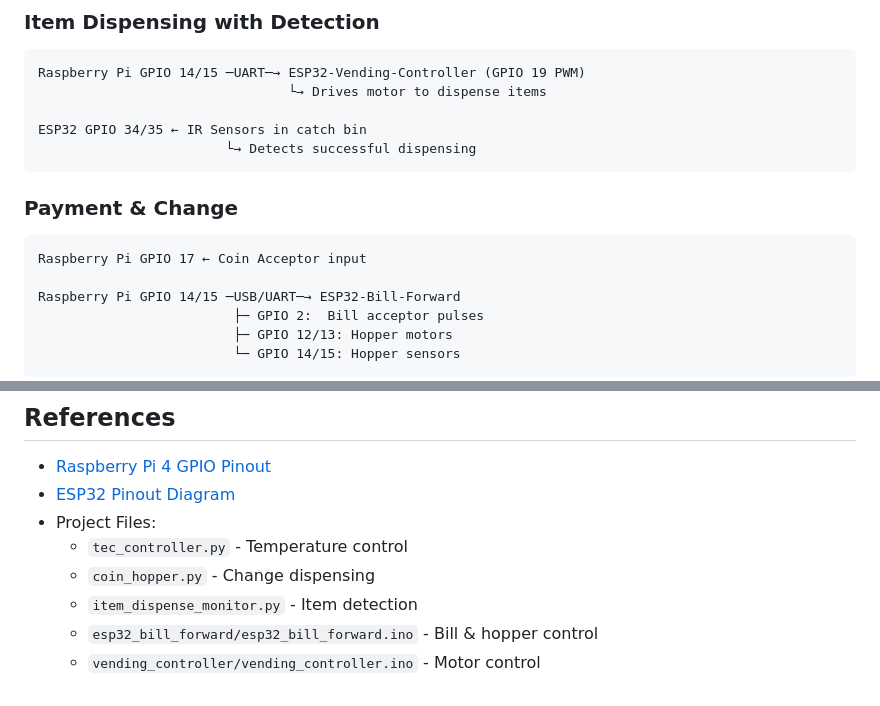
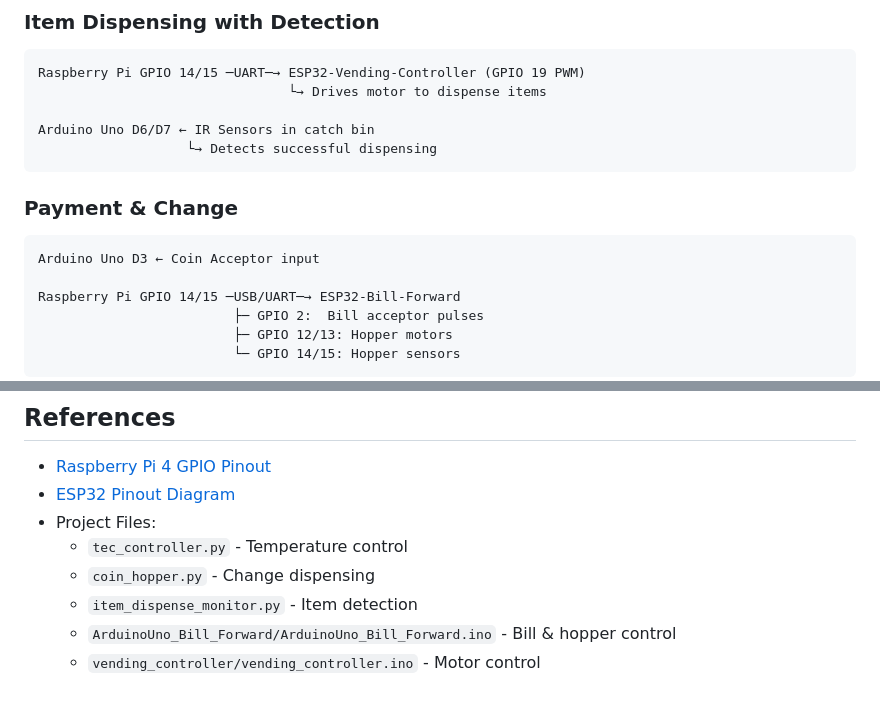
Before and after one commit to krrsgm/raon-vending-rpi4, a Markdown page: PIN_CONFIGURATION.md, 2 parts joined by grey strips. Drawn GitHub-style.

````diff
--- a/PIN_CONFIGURATION.md
+++ b/PIN_CONFIGURATION.md
@@ -148,13 +164,13 @@ Raspberry Pi GPIO 26 ──→ TEC Relay (tec_controller.py)
 Raspberry Pi GPIO 14/15 ─UART─→ ESP32-Vending-Controller (GPIO 19 PWM)
                                 └→ Drives motor to dispense items
 
-ESP32 GPIO 34/35 ← IR Sensors in catch bin
-                        └→ Detects successful dispensing
+Arduino Uno D6/D7 ← IR Sensors in catch bin
+                   └→ Detects successful dispensing
 ```
 
 ### Payment & Change
 ```
-Raspberry Pi GPIO 17 ← Coin Acceptor input
+Arduino Uno D3 ← Coin Acceptor input
 
 Raspberry Pi GPIO 14/15 ─USB/UART─→ ESP32-Bill-Forward
                          ├─ GPIO 2:  Bill acceptor pulses
@@ -277,5 +291,5 @@ const int PWM_PIN = 19;         // Motor control PWM
   - `tec_controller.py` - Temperature control
   - `coin_hopper.py` - Change dispensing
   - `item_dispense_monitor.py` - Item detection
-  - `esp32_bill_forward/esp32_bill_forward.ino` - Bill & hopper control
+  - `ArduinoUno_Bill_Forward/ArduinoUno_Bill_Forward.ino` - Bill & hopper control
   - `vending_controller/vending_controller.ino` - Motor control
````
Also changed, not shown: other parts of PIN_CONFIGURATION.md (+53 -39 lines).
